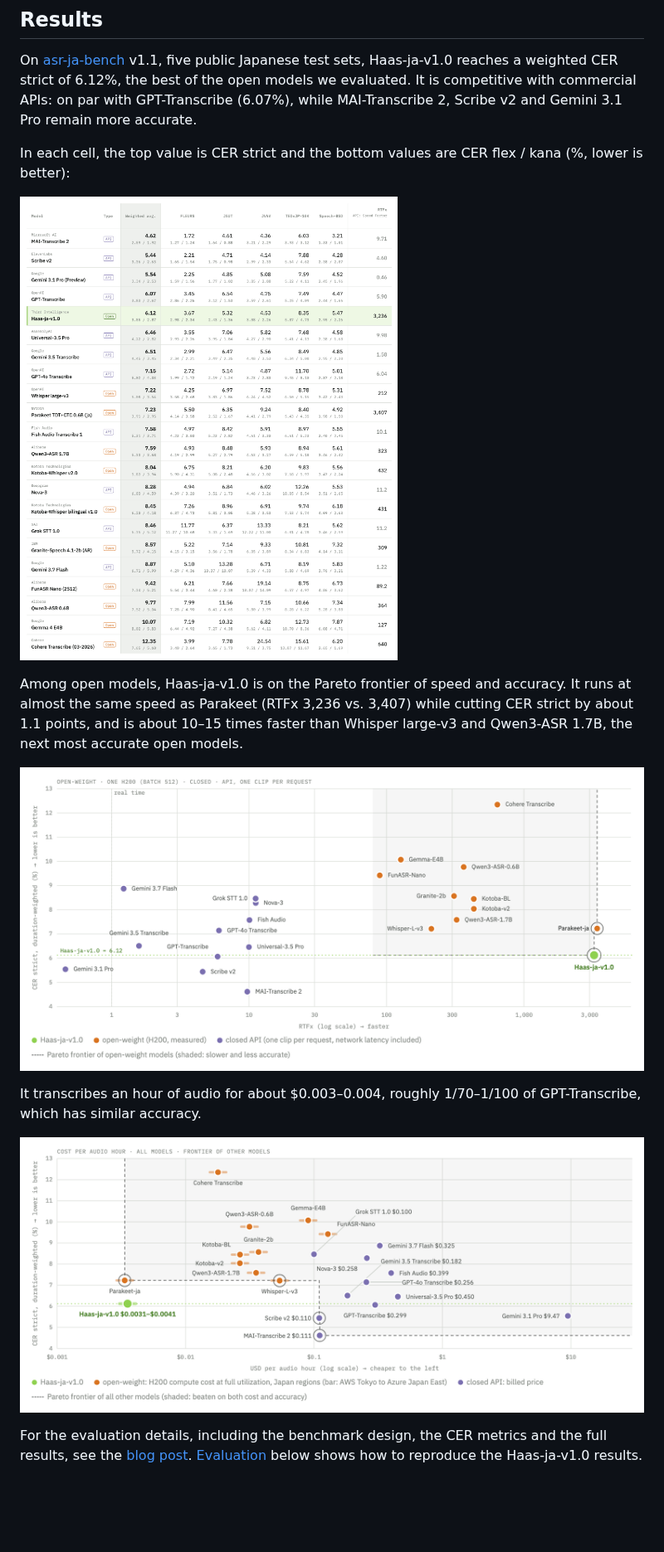
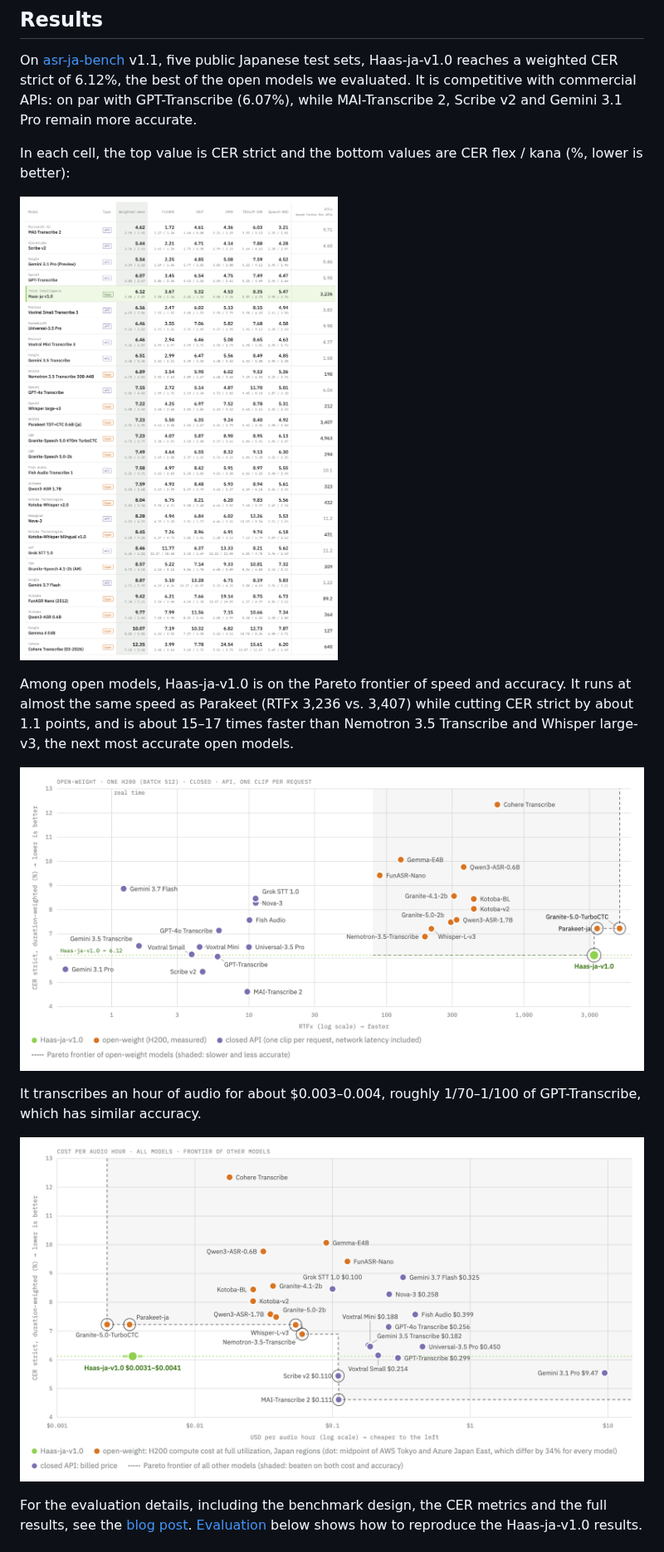
Before and after one commit to third-intelligence/Haas-ASR, a Markdown page: README.md, the part around the change. Shown at 83% size. Rendered like a GitHub page; pictures changed too: assets/cer_table.png, assets/cer_vs_cost.png, assets/cer_vs_rtfx.png; blank space fills up the shorter version.

Commit message:
Update the benchmark results with the newly added models

```diff
--- a/README.md
+++ b/README.md
@@ -25,8 +25,8 @@ In each cell, the top value is CER strict and the bottom values are CER flex / k
 
 Among open models, Haas-ja-v1.0 is on the Pareto frontier of speed and accuracy. It
 runs at almost the same speed as Parakeet (RTFx 3,236 vs. 3,407) while cutting CER
-strict by about 1.1 points, and is about 10–15 times faster than Whisper large-v3 and
-Qwen3-ASR 1.7B, the next most accurate open models.
+strict by about 1.1 points, and is about 15–17 times faster than Nemotron 3.5
+Transcribe and Whisper large-v3, the next most accurate open models.
 
 ![CER strict against RTFx / Speed Factor for all models](assets/cer_vs_rtfx.png)
 
```
